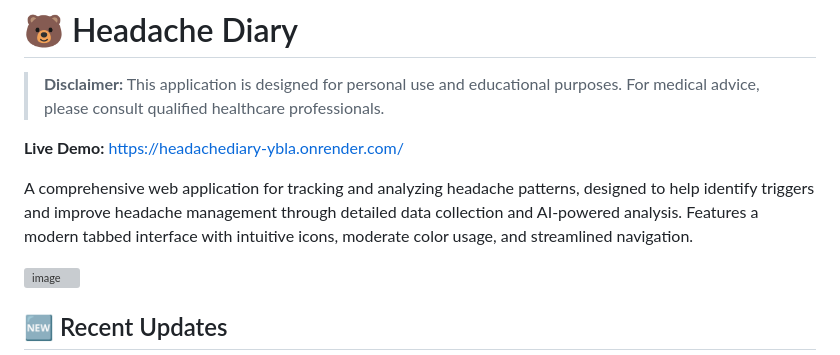
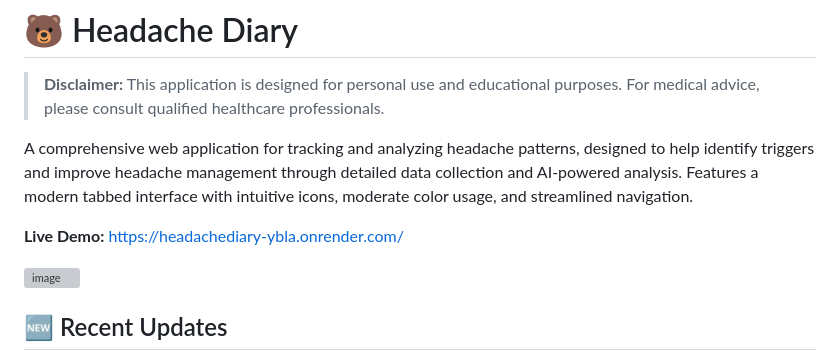
Before and after one commit to FalkoGuderian/HeadacheDiary, a Markdown page: README.md, the part around the change. Rendered like a GitHub page; grey boxes are pictures that could not be loaded.

```diff
--- a/README.md
+++ b/README.md
@@ -2,9 +2,9 @@
 
 > **Disclaimer:** This application is designed for personal use and educational purposes. For medical advice, please consult qualified healthcare professionals.
 
+A comprehensive web application for tracking and analyzing headache patterns, designed to help identify triggers and improve headache management through detailed data collection and AI-powered analysis. Features a modern tabbed interface with intuitive icons, moderate color usage, and streamlined navigation.
+
 **Live Demo:** https://headachediary-ybla.onrender.com/
-
-A comprehensive web application for tracking and analyzing headache patterns, designed to help identify triggers and improve headache management through detailed data collection and AI-powered analysis. Features a modern tabbed interface with intuitive icons, moderate color usage, and streamlined navigation.
 
 <img height="250" alt="image" src="https://github.com/user-attachments/assets/e10aa184-42f4-4b0c-842d-d523f51b6380" />
 
```
